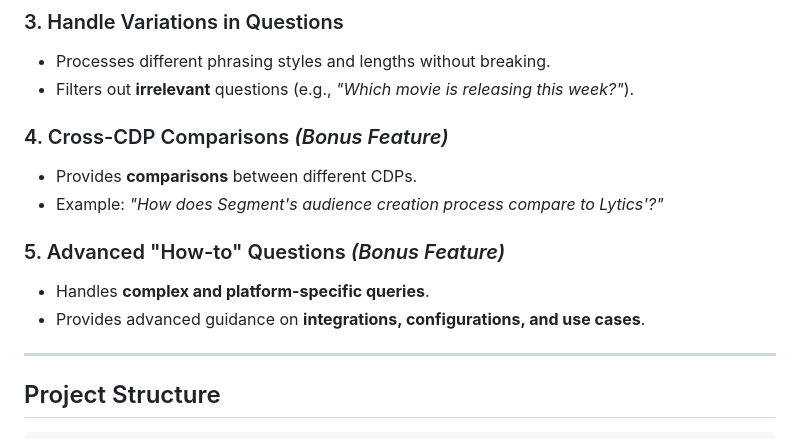
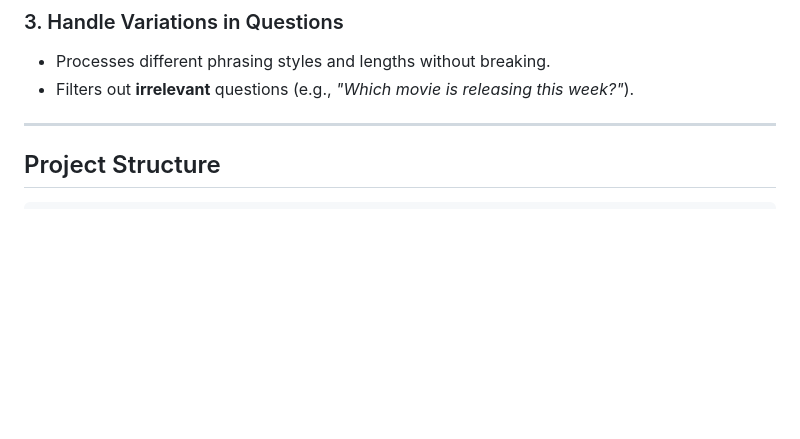
Before and after one commit to akhiltiwari12/CDP-Support-Agent, a Markdown page: README.md, the part around the change. GitHub-like rendering; blank space fills up the shorter version.

```diff
--- a/README.md
+++ b/README.md
@@ -32,13 +32,6 @@ The chatbot extracts relevant information from the official documentation of the
 - Processes different phrasing styles and lengths without breaking.
 - Filters out **irrelevant** questions (e.g., *"Which movie is releasing this week?"*).
 
-### 4. Cross-CDP Comparisons *(Bonus Feature)*
-- Provides **comparisons** between different CDPs.
-- Example: *"How does Segment's audience creation process compare to Lytics'?"*
-
-### 5. Advanced "How-to" Questions *(Bonus Feature)*
-- Handles **complex and platform-specific queries**.
-- Provides advanced guidance on **integrations, configurations, and use cases**.
 
 ---
 
```
